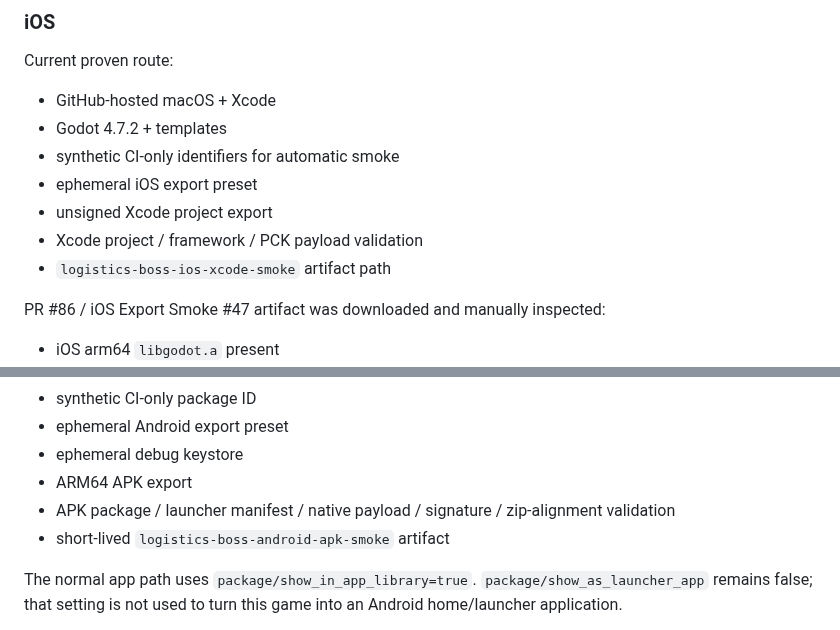
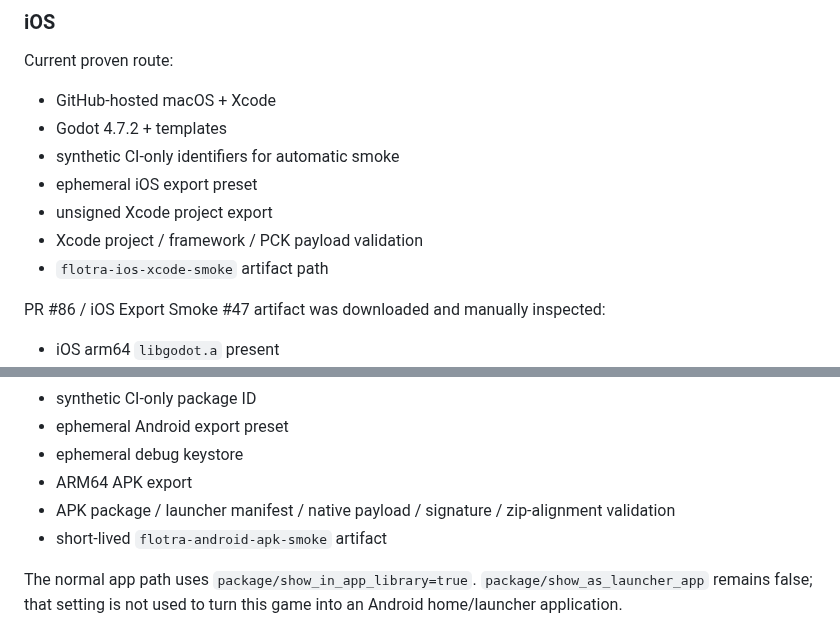
Before and after one commit to 48wr9f4wgp-lab/Logistics-Boss, a Markdown page: HANDOFF.md, 2 parts joined by grey strips. Drawn GitHub-style.

```diff
--- a/HANDOFF.md
+++ b/HANDOFF.md
@@ -284,7 +284,7 @@ Current proven route:
 - ephemeral iOS export preset
 - unsigned Xcode project export
 - Xcode project / framework / PCK payload validation
-- `logistics-boss-ios-xcode-smoke` artifact path
+- `flotra-ios-xcode-smoke` artifact path
 
 PR #86 / iOS Export Smoke #47 artifact was downloaded and manually inspected:
 - iOS arm64 `libgodot.a` present
@@ -317,7 +317,7 @@ Current proven route:
 - ephemeral debug keystore
 - ARM64 APK export
 - APK package / launcher manifest / native payload / signature / zip-alignment validation
-- short-lived `logistics-boss-android-apk-smoke` artifact
+- short-lived `flotra-android-apk-smoke` artifact
 
 The normal app path uses `package/show_in_app_library=true`. `package/show_as_launcher_app` remains false; that setting is not used to turn this game into an Android home/launcher application.
 
```
Also changed, not shown: other parts of HANDOFF.md (+6 -6 lines).
